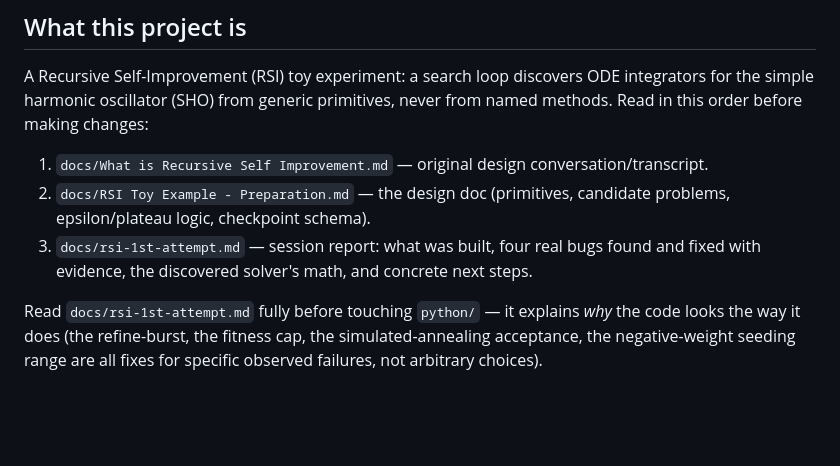
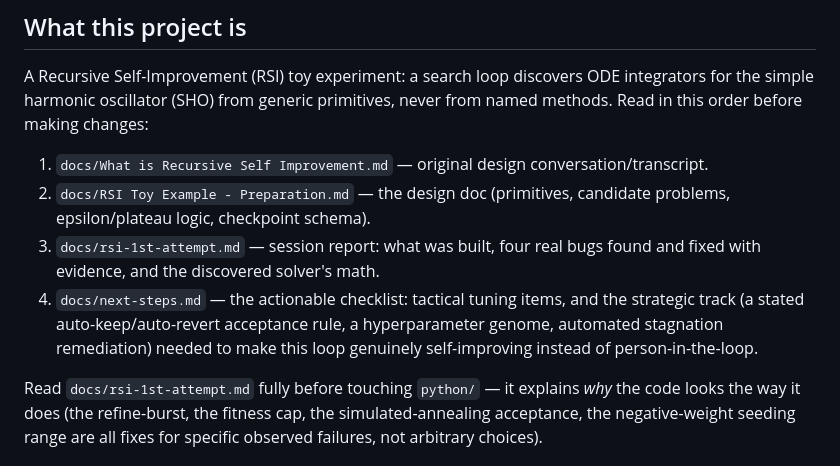
Before and after one commit to Physics-of-Data/rsi, a Markdown page: CLAUDE.md, the part around the change. Drawn GitHub-style; blank space fills up the shorter version.

```diff
--- a/CLAUDE.md
+++ b/CLAUDE.md
@@ -6,7 +6,8 @@ A Recursive Self-Improvement (RSI) toy experiment: a search loop discovers ODE i
 
 1. `docs/What is Recursive Self Improvement.md` — original design conversation/transcript.
 2. `docs/RSI Toy Example - Preparation.md` — the design doc (primitives, candidate problems, epsilon/plateau logic, checkpoint schema).
-3. `docs/rsi-1st-attempt.md` — session report: what was built, four real bugs found and fixed with evidence, the discovered solver's math, and concrete next steps.
+3. `docs/rsi-1st-attempt.md` — session report: what was built, four real bugs found and fixed with evidence, and the discovered solver's math.
+4. `docs/next-steps.md` — the actionable checklist: tactical tuning items, and the strategic track (a stated auto-keep/auto-revert acceptance rule, a hyperparameter genome, automated stagnation remediation) needed to make this loop genuinely self-improving instead of person-in-the-loop.
 
 Read `docs/rsi-1st-attempt.md` fully before touching `python/` — it explains *why* the code looks the way it does (the refine-burst, the fitness cap, the simulated-annealing acceptance, the negative-weight seeding range are all fixes for specific observed failures, not arbitrary choices).
 
```
Also changed, not shown: README.md (+2 -2 lines), docs/next-steps.md (added, +62 -0 lines).
